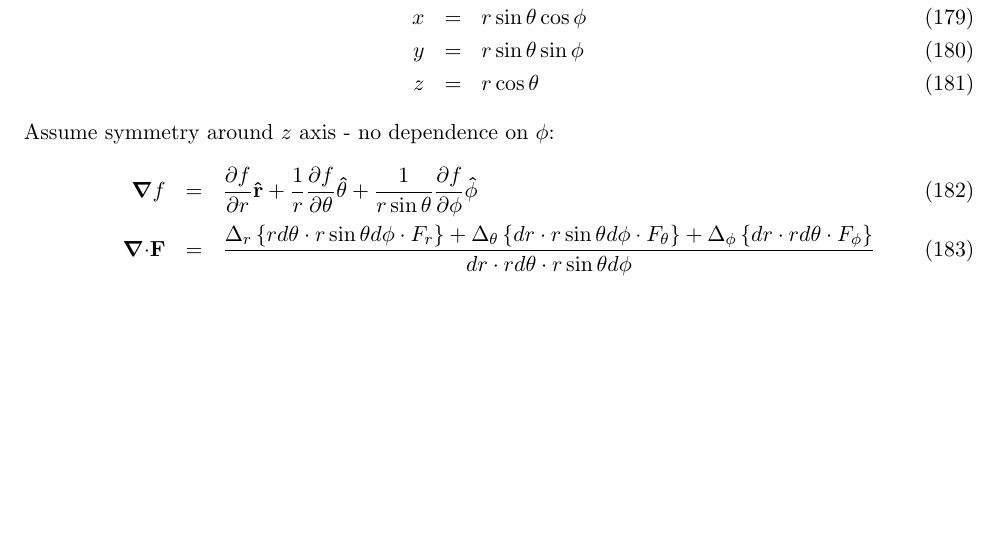
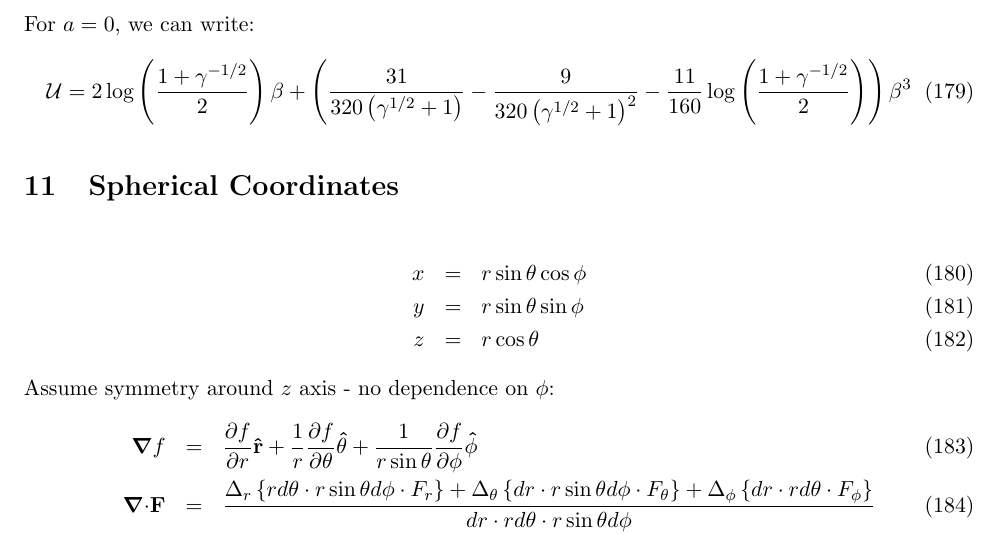
Before and after one commit to romanz/thesis, a LaTeX document (notes/main.tex, which reads notes/asymptotic.tex): part of page 14 of 21, cut at the place of the change, the shorter picture padded with empty space. Compiled offline with pdfLaTeX.

Commit message:
U(b) = A1*b + A3*b^3

```diff
--- a/notes/asymptotic.tex
+++ b/notes/asymptotic.tex
@@ -114,3 +114,12 @@ Stress tensor is:
   \\
   \mathbb{S}_2 &=& -P_2 \mathbb{I} + \bnabla \bV_2 + (\bnabla \bV_2)^\dagger + \bnabla \varPhi_1 \bnabla \varPhi_1 - \frac{1}{2} (\bnabla \varPhi_1 \cdot \bnabla \varPhi_1) \mathbb{I}
 \end{eqnarray}
+
+\subsection{Asymptotic expansion in $\beta$}
+For $a=0$, we can write:
+\begin{eqnarray}
+\mathcal{U} = 2\log\left(\frac{1+\gamma^{-1/2}}{2}\right)\beta
+       + \left(\frac{31}{320\left(\gamma^{1/2}+1\right)}
+       - \frac{9}{320\left(\gamma^{1/2}+1\right)^2}
+       - \frac{11}{160}\log\left(\frac{1+\gamma^{-1/2}}{2}\right)\right)\beta^3
+\end{eqnarray}
```
